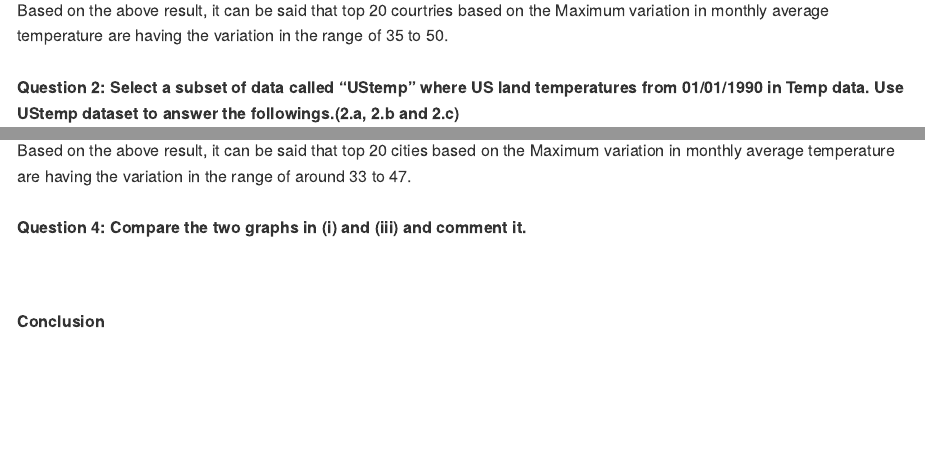
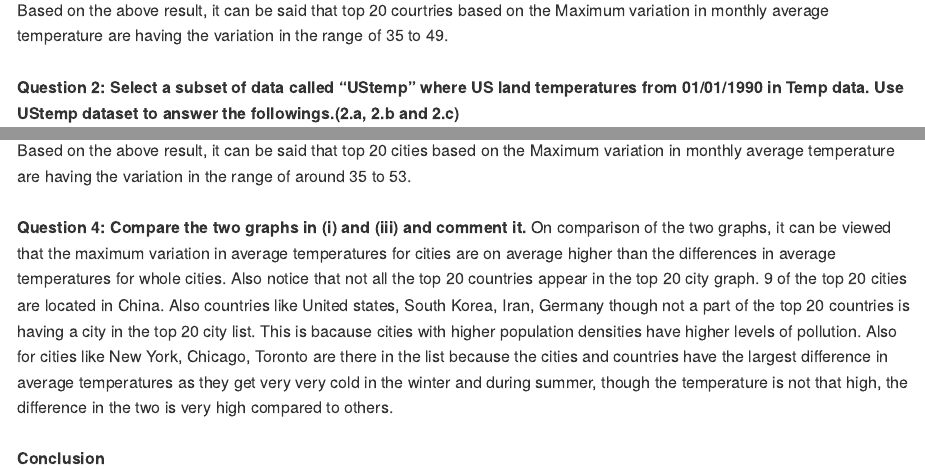
Before and after one commit to HariSanadhya/casestudy2, an R Markdown document (report_temp.Rmd): the page in a window 1100 px wide, from 3540 px down, and a second part further down, joined at a grey line. The pictures show the output file report_temp.md that the author committed with the source, drawn offline in the style of GitHub; long lines of code are wrapped.

Commit message:
markdown files update - ques-3 part 4 answered

````diff
--- a/report_temp.Rmd
+++ b/report_temp.Rmd
@@ -64,7 +64,7 @@ ggsave(filename = "graphs/Maximum Temp Variation.png", device="png", plot=q)
 # Display the plot in the markdown file
 ```
 ![](graphs/Maximum Temp Variation.png)
-Based on the above result, it can be said that top 20 courtries based on the Maximum variation in monthly average temperature are having the variation in the range of 35 to 50.
+Based on the above result, it can be said that top 20 courtries based on the Maximum variation in monthly average temperature are having the variation in the range of 35 to 49.
 <br>
 <br>
 <b>Question 2: Select a subset of data called “UStemp” where US land temperatures from 01/01/1990 in Temp data. Use UStemp dataset to answer the followings.(2.a, 2.b and 2.c)</b>
@@ -142,11 +142,12 @@ ggsave(filename = "graphs/Maximum Temp Variation-City.png", device="png", plot=q
 ```
 ![](graphs/Maximum Temp Variation-City.png)
 <br>
-Based on the above result, it can be said that top 20 cities based on the Maximum variation in monthly average temperature are having the variation in the range of around 33 to 47.
+Based on the above result, it can be said that top 20 cities based on the Maximum variation in monthly average temperature are having the variation in the range of around 35 to 53.
 <br>
 <br>
 <b>Question 4: Compare the two graphs in (i) and (iii) and comment it.</b>
-
+On comparison of the two graphs, it can be viewed that the maximum variation in average temperatures for cities are on average higher than the differences in average temperatures for whole cities.
+Also notice that not all the top 20 countries appear in the top 20 city graph. 9 of the top 20 cities are located in China. Also countries like United states, South Korea, Iran, Germany though not a part of the top 20 countries is having a city in the top 20 city list. This is bacause cities with higher population densities have higher levels of pollution. Also for cities like New York, Chicago, Toronto are there in the list because the cities and countries have the largest difference in average temperatures as they get very very cold in the winter and during summer, though the temperature is not that high, the difference in the two is very high compared to others.
 <br>
 <br>
 <b>Conclusion</b>
````
Also changed, not shown: report_temp.md.
